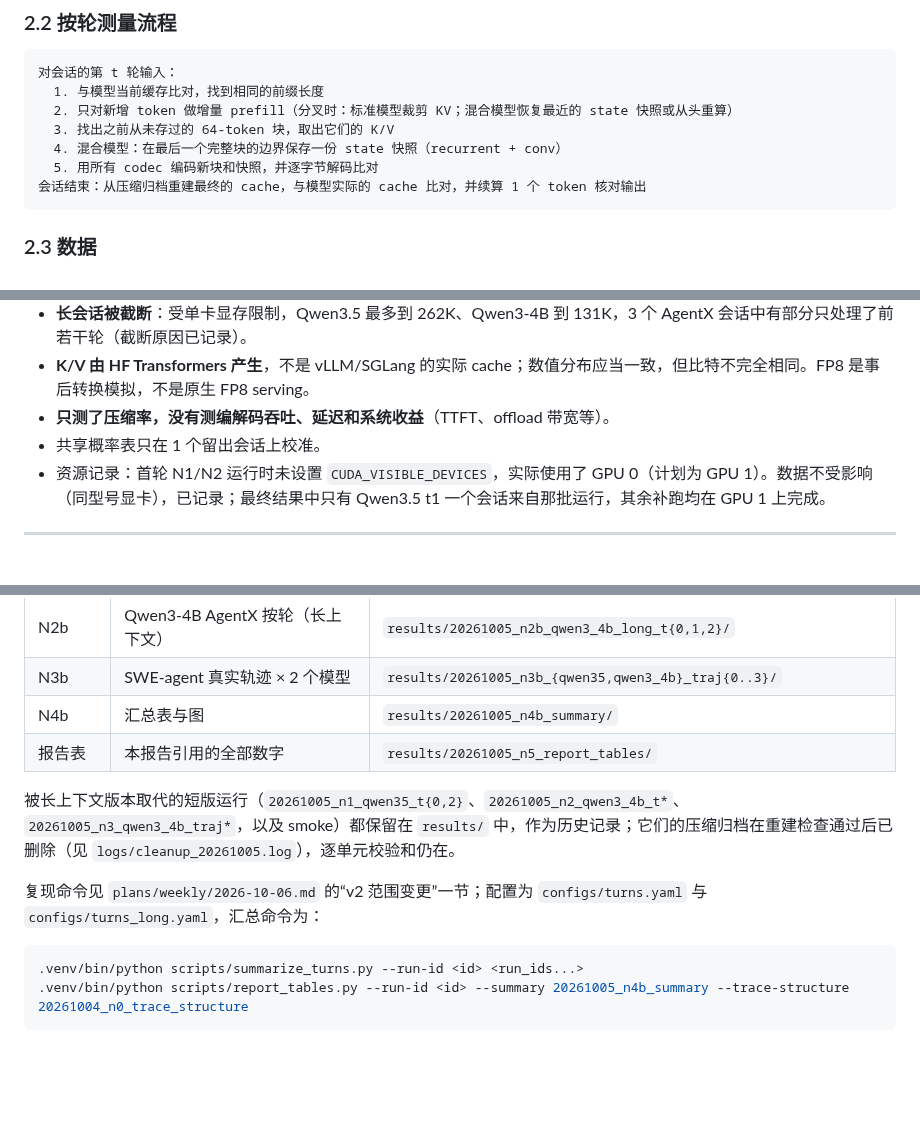
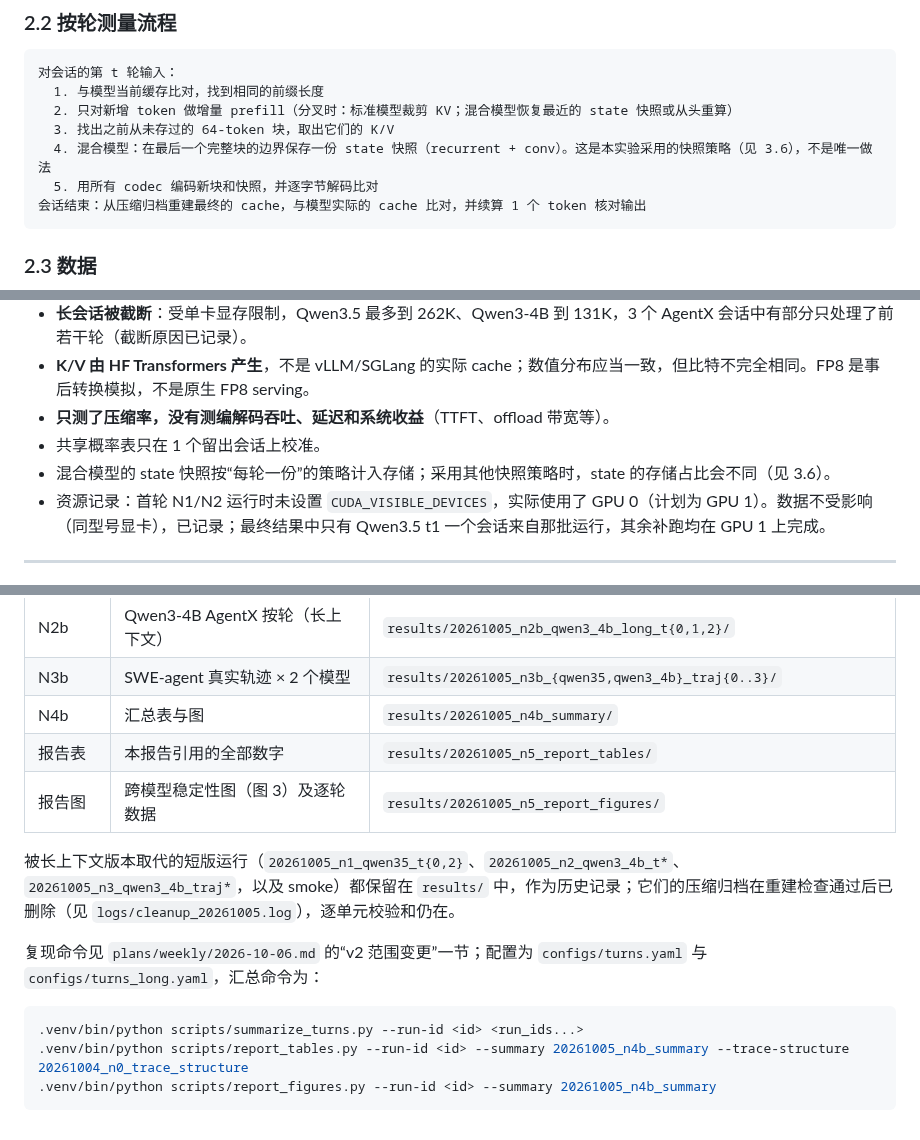
Before and after one commit to Joezia/kv_compression, a Markdown page: reports/meeting_2026-10-06_v2.md, 3 parts joined by grey strips. GitHub-like rendering; blank space fills up the shorter version.

````diff
--- a/reports/meeting_2026-10-06_v2.md
+++ b/reports/meeting_2026-10-06_v2.md
@@ -64,7 +64,7 @@ R_codec = Unique   / Compressed   熵编码收益：本报告所说的“无损
   1. 与模型当前缓存比对，找到相同的前缀长度
   2. 只对新增 token 做增量 prefill（分叉时：标准模型裁剪 KV；混合模型恢复最近的 state 快照或从头重算）
   3. 找出之前从未存过的 64-token 块，取出它们的 K/V
-  4. 混合模型：在最后一个完整块的边界保存一份 state 快照（recurrent + conv）
+  4. 混合模型：在最后一个完整块的边界保存一份 state 快照（recurrent + conv）。这是本实验采用的快照策略（见 3.6），不是唯一做法
   5. 用所有 codec 编码新块和快照，并逐字节解码比对
 会话结束：从压缩归档重建最终的 cache，与模型实际的 cache 比对，并续算 1 个 token 核对输出
 ```
@@ -244,6 +258,7 @@ R_codec = Unique   / Compressed   熵编码收益：本报告所说的“无损
 - **K/V 由 HF Transformers 产生**，不是 vLLM/SGLang 的实际 cache；数值分布应当一致，但比特不完全相同。FP8 是事后转换模拟，不是原生 FP8 serving。
 - **只测了压缩率，没有测编解码吞吐、延迟和系统收益**（TTFT、offload 带宽等）。
 - 共享概率表只在 1 个留出会话上校准。
+- 混合模型的 state 快照按“每轮一份”的策略计入存储；采用其他快照策略时，state 的存储占比会不同（见 3.6）。
 - 资源记录：首轮 N1/N2 运行时未设置 `CUDA_VISIBLE_DEVICES`，实际使用了 GPU 0（计划为 GPU 1）。数据不受影响（同型号显卡），已记录；最终结果中只有 Qwen3.5 t1 一个会话来自那批运行，其余补跑均在 GPU 1 上完成。
 
 ---
@@ -283,6 +298,7 @@ v2 改为按轮测量完整会话，并把去重与熵编码分开核算。v1
 | N3b | SWE-agent 真实轨迹 × 2 个模型 | `results/20261005_n3b_{qwen35,qwen3_4b}_traj{0..3}/` |
 | N4b | 汇总表与图 | `results/20261005_n4b_summary/` |
 | 报告表 | 本报告引用的全部数字 | `results/20261005_n5_report_tables/` |
+| 报告图 | 跨模型稳定性图（图 3）及逐轮数据 | `results/20261005_n5_report_figures/` |
 
 被长上下文版本取代的短版运行（`20261005_n1_qwen35_t{0,2}`、`20261005_n2_qwen3_4b_t*`、`20261005_n3_qwen3_4b_traj*`，以及 smoke）都保留在 `results/` 中，作为历史记录；它们的压缩归档在重建检查通过后已删除（见 `logs/cleanup_20261005.log`），逐单元校验和仍在。
 
@@ -291,4 +307,5 @@ v2 改为按轮测量完整会话，并把去重与熵编码分开核算。v1
 ```bash
 .venv/bin/python scripts/summarize_turns.py --run-id <id> <run_ids...>
 .venv/bin/python scripts/report_tables.py --run-id <id> --summary 20261005_n4b_summary --trace-structure 20261004_n0_trace_structure
+.venv/bin/python scripts/report_figures.py --run-id <id> --summary 20261005_n4b_summary
 ```
````
Also changed, not shown: other parts of reports/meeting_2026-10-06_v2.md (+21 -7 lines), STATE.md (+1 -0 lines), results/20261005_n5_report_figures/stability_by_model.png (added), 3 other files.
